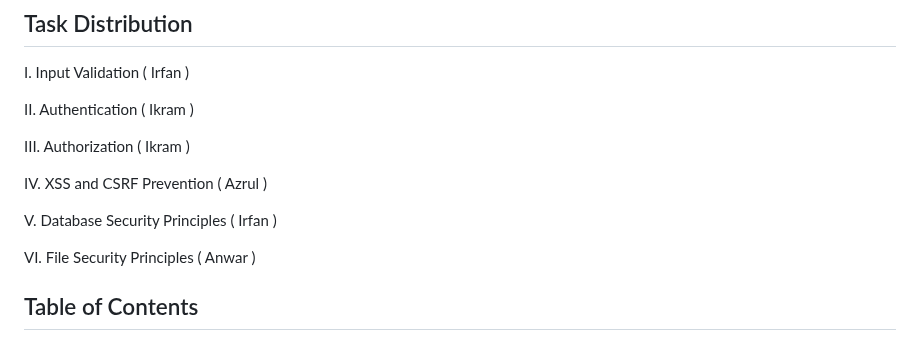
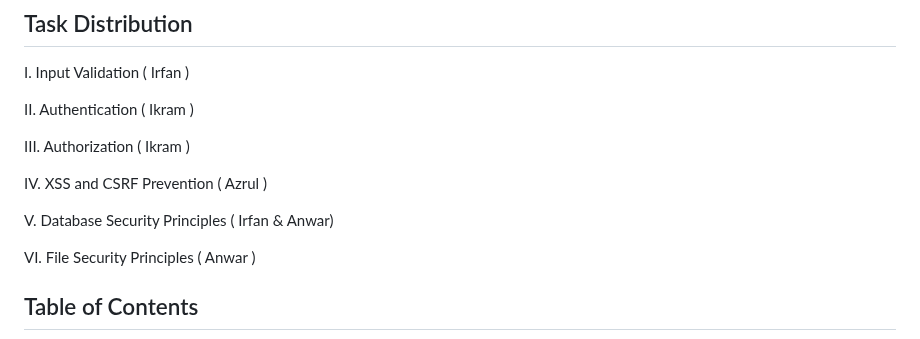
Before and after one commit to IrfanDanial1212/WASFinal_Assessment, a Markdown page: README.md, the part around the change. GitHub-like rendering.

Commit message:
Update README.md
Signed-off-by: Irfan Danial <85051702+IrfanDanial1212@users.noreply.github.com>

```diff
--- a/README.md
+++ b/README.md
@@ -24,7 +24,7 @@ III. Authorization ( Ikram )
 
 IV. XSS and CSRF Prevention ( Azrul )
 
-V. Database Security Principles ( Irfan )
+V. Database Security Principles ( Irfan & Anwar)
 
 VI. File Security Principles ( Anwar )
 
```
